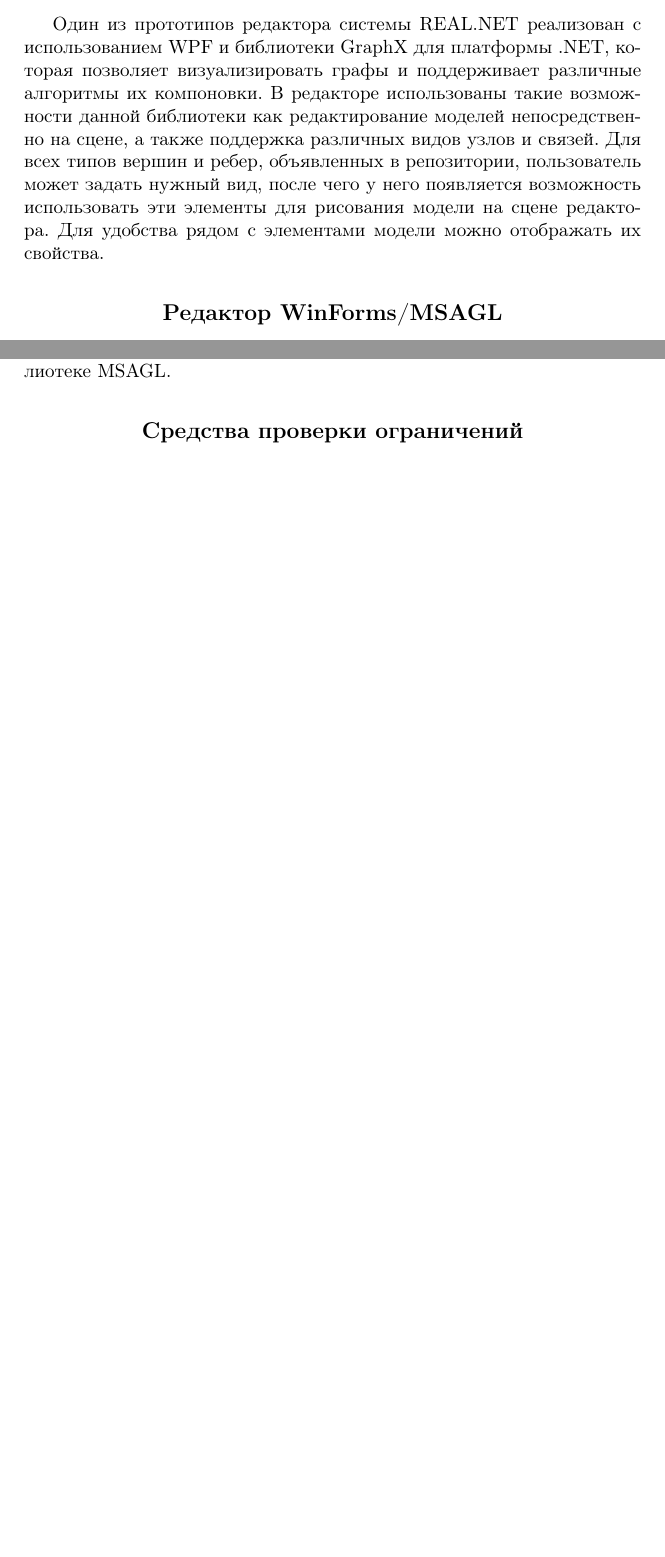
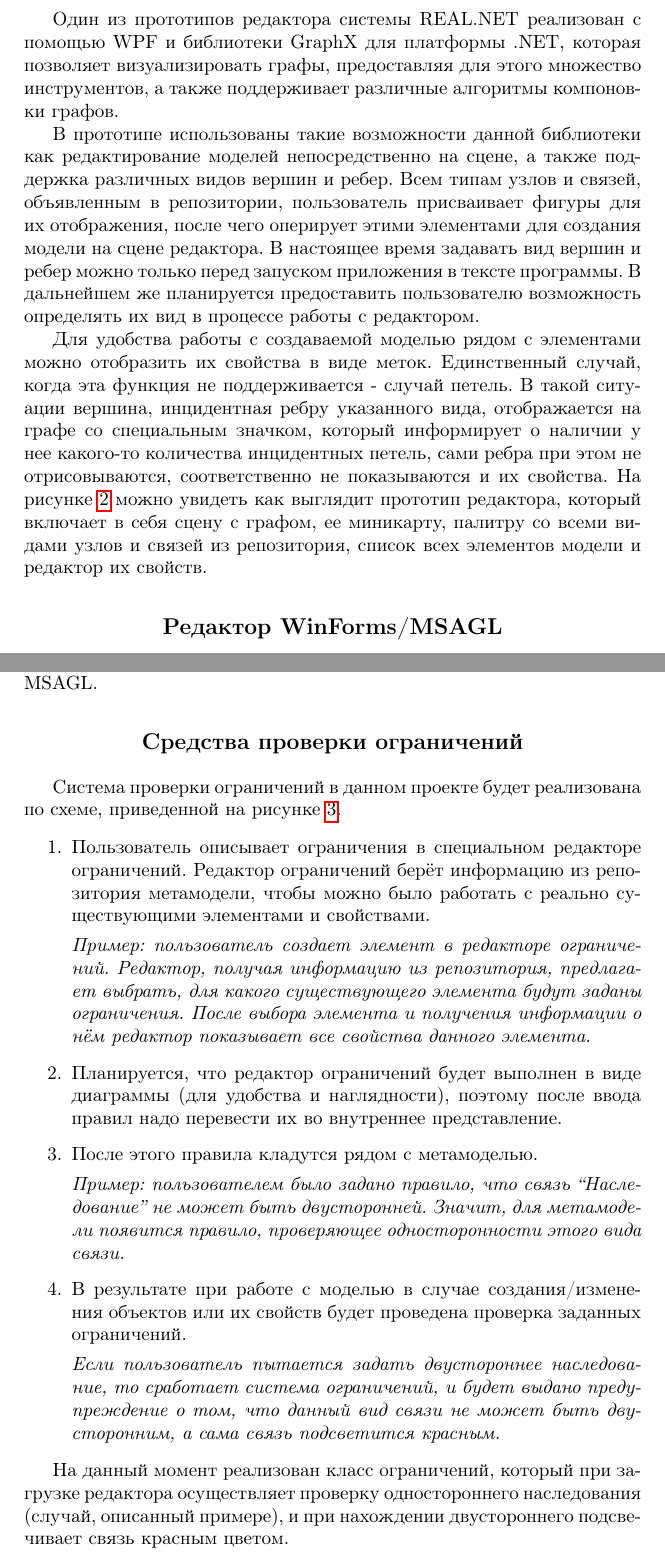
Before and after one commit to yurii-litvinov/articles, a LaTeX document (2017-realNet/realNet.tex): two parts of pages 6 and 7 of 9 before the commit and two parts of pages 6 and 8 of 11 after it, joined at a grey line, cut so that both start at the same text, the shorter picture padded with empty space. Compiled offline with pdfLaTeX.

Commit message:
Full article

```diff
--- a/2017-realNet/realNet.tex
+++ b/2017-realNet/realNet.tex
@@ -1,4 +1,6 @@
 \documentclass{spisok-article}
+
+\usepackage{wrapfig}
 
 \title{Среда предметно-ориентированного визуального моделирования REAL.NET}
 
@@ -9,10 +11,10 @@
 	Кузьмина Е.В., студент кафедры системного программирования СПбГУ,
 	kuzminaeliz@gmail.com,
 
-	Небогатиков И. Ю., студент кафедры системного программирования СПбГУ,
+	Небогатиков И.Ю., студент кафедры системного программирования СПбГУ,
 	ivan.nebogatikov@gmail.com,
 
-	Алымова Д., студент кафедры системного программирования СПбГУ,
+	Алымова Д.А., студент кафедры системного программирования СПбГУ,
 	dalymova96@gmail.com
 }
 
@@ -60,4 +61,8 @@
 
 \section{Редактор WPF/GraphX}
 
-Один из прототипов редактора системы REAL.NET реализован с использованием WPF и библиотеки GraphX для платформы .NET, которая позволяет визуализировать графы и поддерживает различные алгоритмы их компоновки. В редакторе использованы такие возможности данной библиотеки как редактирование моделей непосредственно на сцене, а также поддержка различных видов узлов и связей. Для всех типов вершин и ребер, объявленных в репозитории, пользователь может задать нужный вид, после чего у него появляется возможность использовать эти элементы для рисования модели на сцене редактора. Для удобства рядом с элементами модели можно отображать их свойства.
+Один из прототипов редактора системы REAL.NET реализован с помощью WPF и библиотеки GraphX для платформы .NET, которая позволяет визуализировать графы, предоставляя для этого множество инструментов, а также поддерживает различные алгоритмы компоновки графов.
+
+В прототипе использованы такие возможности данной библиотеки как редактирование моделей непосредственно на сцене, а также поддержка различных видов вершин и ребер. Всем типам узлов и связей, объявленным в репозитории, пользователь присваивает фигуры для их отображения, после чего оперирует этими элементами для создания модели на сцене редактора. В настоящее время задавать вид вершин и ребер можно только перед запуском приложения в тексте программы. В дальнейшем же планируется предоставить пользователю возможность определять их вид в процессе работы с редактором.
+
+Для удобства работы с создаваемой моделью рядом с элементами можно отобразить их свойства в виде меток. Единственный случай, когда  эта функция не поддерживается - случай петель. В такой ситуации вершина, инцидентная ребру указанного вида, отображается на графе со специальным значком, который информирует о наличии у нее какого-то количества инцидентных петель, сами ребра при этом не отрисовываются, соответственно не показываются и их свойства. На рисунке~\ref{image:screenshot} можно увидеть как выглядит прототип редактора, который включает в себя сцену с графом, ее миникарту, палитру со всеми видами узлов и связей из репозитория, список всех элементов модели и редактор их свойств.
@@ -64,3 +74,5 @@
+	\label{image:screenshot}
+\end{figure}
 
 \section{Редактор WinForms/MSAGL}
 
@@ -71,6 +87,37 @@ Microsoft Automatic Graph Layout (MSAGL)~\cite{pupyrev2010bundling} --- это
+		\label{image:constraints}
+	\end{center}
+\end{wrapfigure}
+
 На данный момент редактор позволяет построить граф по данным, находящимся в репозитории, создавать вершины и ребра в графе и добавлять их в репозиторий. Помимо своего визуального представления каждый узел хранит дополнительную информацию, которую можно посмотреть через редактор с помощью клика мышкой по нужному узлу. Редактор позволяет заменить текущее представление вершины на изображение в формате .png, но эти изменения не сохраняются в репозиторий. Сейчас при любых изменениях графа его визуальное представление перестраивается заново. Исправление этого недочета занимает продолжительное время из-за отсутствия документации по библиотеке MSAGL.
 
 \section{Средства проверки ограничений}
+
+Система проверки ограничений в данном проекте будет реализована по схеме, приведенной на рисунке~\ref{image:constraints}.
+
+% \begin{figure}[ht]
+% 	\centering
+% 	\includegraphics[width=0.5\textwidth]{constraints.png}
+% 	\caption{Схема работы системы проверки ограничений}
+% 	\label{image:constraints}
+% \end{figure}
+
+\begin{enumerate}
+	\item Пользователь описывает ограничения в специальном редакторе ограничений. Редактор ограничений берёт информацию из  репозитория метамодели, чтобы можно было работать с реально существующими элементами и свойствами.
+
+		\textit{Пример: пользователь создает элемент в редакторе ограничений. Редактор, получая информацию из репозитория, предлагает выбрать, для какого существующего элемента будут заданы ограничения. После выбора элемента и получения информации о нём редактор показывает все свойства данного элемента.}
+
+	\item Планируется, что редактор ограничений будет выполнен в виде диаграммы (для удобства и наглядности), поэтому после ввода правил надо перевести их во внутреннее представление.
+
+	\item После этого правила кладутся рядом с метамоделью.
+
+		\textit{Пример: пользователем было задано правило, что связь ``Наследование'' не может быть двусторонней. Значит, для метамодели появится правило, проверяющее односторонности этого вида связи.}
+
+	\item В результате при работе с моделью в случае создания/изменения объектов или их свойств будет проведена проверка заданных ограничений.
+
+		\textit{Если пользователь пытается задать двустороннее наследование, то сработает система ограничений, и будет выдано предупреждение о том, что данный вид связи не может быть двусторонним, а сама связь подсветится красным.}
+\end{enumerate}
+
+На данный момент реализован класс ограничений, который при загрузке редактора осуществляет проверку одностороннего наследования (случай, описанный примере), и при нахождении двустороннего подсвечивает связь красным цветом.
 
 \section{Заключение}
 
```
Also changed, not shown: 2017-realNet/constraints.png (added), 2017-realNet/realNet.pdf, 2017-realNet/screenshot.png (added), 2017-realNet/realNet.tex (26 more changed lines).
